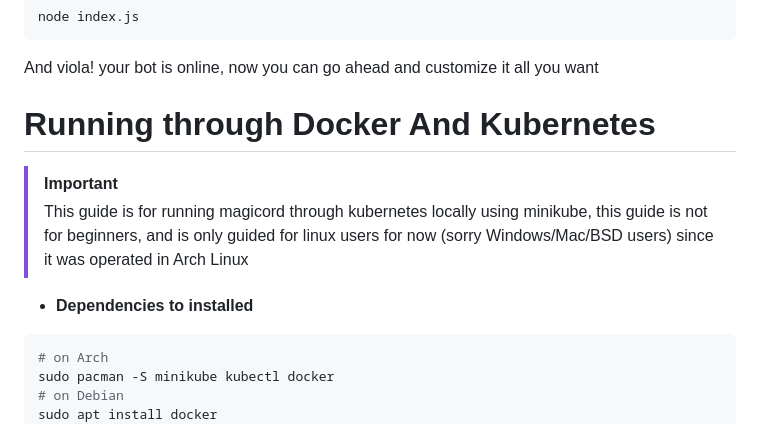
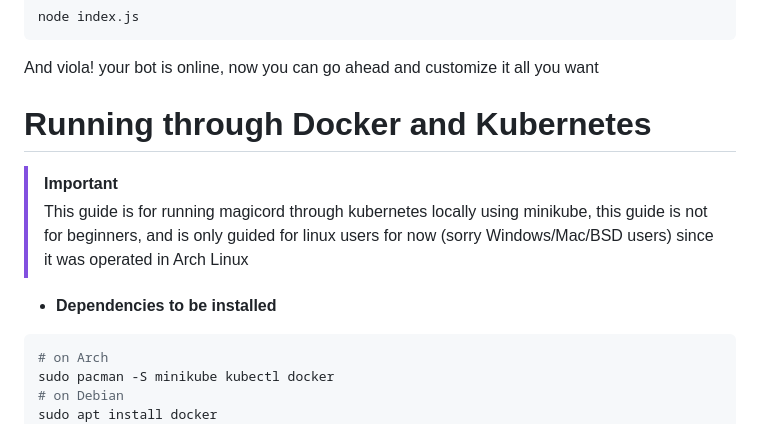
Before and after one commit to Bikoil/Magicord, a Markdown page: README.md, the part around the change. Drawn GitHub-style.

Commit message:
Fixed a typo

````diff
--- a/README.md
+++ b/README.md
@@ -194,11 +194,11 @@ node index.js
 
 And viola! your bot is online, now you can go ahead and customize it all you want
 
-# Running through Docker And Kubernetes
+# Running through Docker and Kubernetes
 > [!IMPORTANT]
 > This guide is for running magicord through kubernetes locally using minikube, this guide is not for beginners, and is only guided for linux users for now (sorry Windows/Mac/BSD users) since it was operated in Arch Linux
 
-- **Dependencies to installed**
+- **Dependencies to be installed**
 ```bash
 # on Arch
 sudo pacman -S minikube kubectl docker
````
